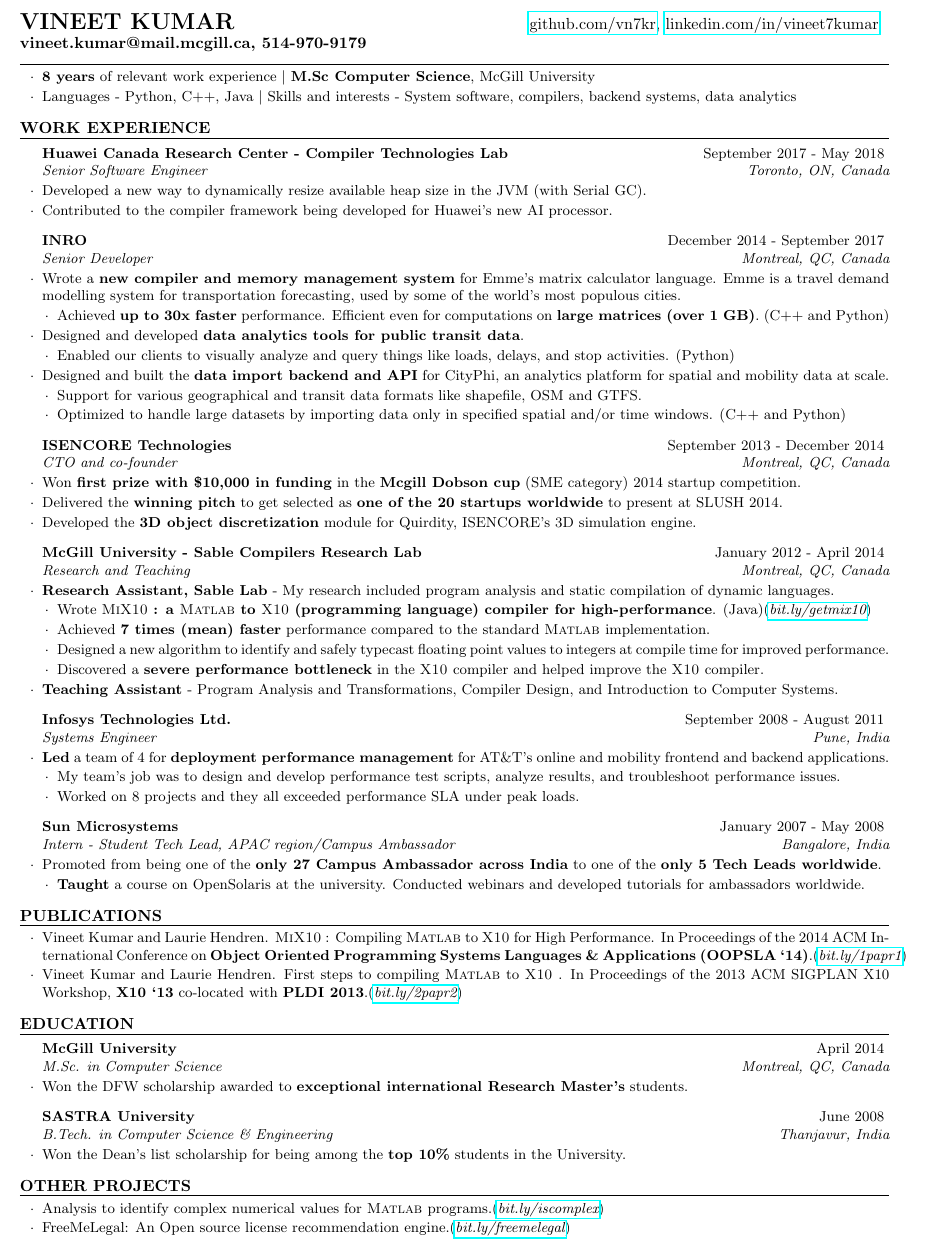
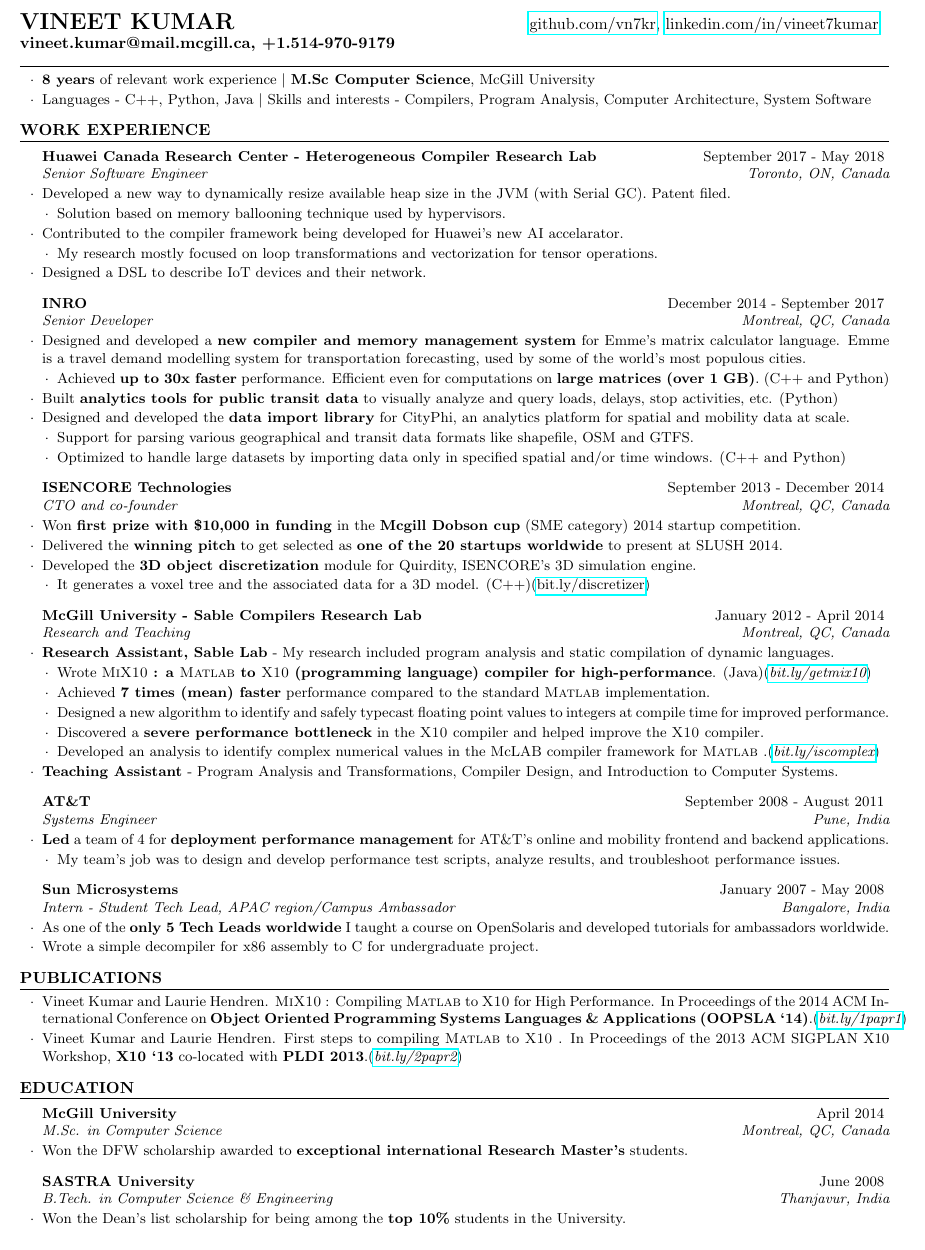
Before and after one commit to vntkmr/Resume, a LaTeX CV (resume-main/vineet_kumar_resume.tex): part of the page, cut so that both start at the same text. Compiled offline with pdfLaTeX.

Commit message:
Version focused on Compiler work

```diff
--- a/resume-main/vineet_kumar_resume.tex
+++ b/resume-main/vineet_kumar_resume.tex
@@ -42,7 +42,7 @@
     \href{https://linkedin.com/in/vineet7kumar}{linkedin.com/in/vineet7kumar}
 }
 {
-    \textbf{vineet.kumar@mail.mcgill.ca, 514-970-9179}
+    \textbf{vineet.kumar@mail.mcgill.ca, +1.514-970-9179}
 }
 {%917 Avenue de Melrose, Montreal, QC, Canada - H4A 2R3}
 }
@@ -58,7 +58,7 @@
 \begin{lSubsection}
 \item \textbf{8 years} of relevant work experience
         $\vert$ \textbf{M.Sc Computer Science}, McGill University
-\item Languages - Python, C++, Java $\vert$ Skills and interests - System software, compilers, backend systems, data analytics
+\item Languages - C++, Python, Java $\vert$ Skills and interests - Compilers, Program Analysis, Computer Architecture, System Software
 \end{lSubsection}
 \end{rSection}
 
@@ -66,15 +66,22 @@
 %	WORK EXPERIENCE SECTION
 %------------------------------------------------------------------------------
 \begin{rSection}{Work Experience}
-\begin{rSubsection}{Huawei Canada Research Center - Compiler Technologies Lab}
+\begin{rSubsection}{Huawei Canada Research Center - Heterogeneous Compiler Research Lab}
 	{September 2017 - May 2018}{Senior Software Engineer}{Toronto, ON, Canada}
-\item Developed a new way to dynamically resize available heap size in the JVM (with Serial GC).
-\item Contributed to the compiler framework being developed for Huawei's new AI processor.
+\item Developed a new way to dynamically resize available heap size in the JVM (with Serial GC). Patent filed.
+\begin{lsubSubsection}
+\item Solution based on memory ballooning technique used by hypervisors.
+\end{lsubSubsection}
+\item Contributed to the compiler framework being developed for Huawei's new AI accelarator.
+\begin{lsubSubsection}
+\item My research mostly focused on loop transformations and vectorization for tensor operations.
+\end{lsubSubsection}
+\item Designed a DSL to describe IoT devices and their network.
 \end{rSubsection}
 
 \begin{rSubsection}{INRO}{December 2014 - September 2017}{Senior Developer}{Montreal,
         QC, Canada}
-\item Wrote a \textbf{new compiler and memory management system} for Emme's
+\item Designed and developed a \textbf{new compiler and memory management system} for Emme's
         matrix calculator language. Emme is a travel demand modelling system
         for transportation forecasting, used by some of the world's most
         populous cities.
@@ -82,16 +89,12 @@
 \item Achieved \textbf{up to 30x faster} performance. Efficient even for
         computations on \textbf{large matrices (over 1 GB)}. (C++ and Python)
 \end{lsubSubsection}
-\item Designed and developed \textbf{data analytics tools for public transit
-        data}.
-\begin{lsubSubsection}
-\item Enabled our clients to visually analyze and query things like
-        loads, delays, and stop activities. (Python)
-\end{lsubSubsection}
-\item Designed and built the \textbf{data import backend and API} for CityPhi,
+\item Built \textbf{analytics tools for public transit
+	data} to visually analyze and query loads, delays, stop activities, etc. (Python)
+\item Designed and developed the \textbf{data import library} for CityPhi,
         an analytics platform for spatial and mobility data at scale.
 \begin{lsubSubsection}
-\item Support for various geographical and transit data formats like shapefile,
+\item Support for parsing various geographical and transit data formats like shapefile,
         OSM and GTFS.
 \item Optimized to handle large datasets by importing data only in specified
         spatial and/or time windows. (C++ and Python)
@@ -104,12 +107,11 @@
         Dobson cup} (SME category) 2014 startup competition.
 \item Delivered the \textbf{winning pitch} to get selected as \textbf{one of
         the 20 startups worldwide} to present at SLUSH 2014.
-\item Developed the \textbf{3D object discretization} module for
-        Quirdity, ISENCORE's 3D simulation engine.
-%\begin{lsubSubsection}
-%\item It generates a voxel tree and the associated data for a 3D model.
-%        (C++)(\href{http://bit.ly/discretizer}{bit.ly/discretizer})
-%\end{lsubSubsection}
+\item Developed the \textbf{3D object discretization} module for Quirdity, ISENCORE's 3D simulation engine.
+\begin{lsubSubsection}
+\item It generates a voxel tree and the associated data for a 3D model.
+        (C++)(\href{http://bit.ly/discretizer}{bit.ly/discretizer})
+\end{lsubSubsection}
 \end{rSubsection}
 
 \begin{rSubsection}{McGill University - Sable Compilers Research Lab}{January
@@ -132,31 +134,29 @@
         performance.
 \item Discovered a \textbf{severe performance bottleneck} in the \xten compiler
         and helped improve the \xten compiler.
+\item Developed an analysis to identify complex numerical values in the McLAB compiler framework for \matlab.(\href{http://bit.ly/iscomplex}{\em{bit.ly/iscomplex}})
 \end{lsubSubsection}
 \item \textbf{Teaching Assistant} - Program Analysis and Transformations,
 	Compiler Design, and Introduction to Computer Systems.
 \end{rSubsection}
 
-\begin{rSubsection}{Infosys Technologies Ltd.}{September 2008 - August
+\begin{rSubsection}{AT\&T}{September 2008 - August
         2011}{Systems Engineer}{Pune, India}
 \item \textbf{Led} a team of 4 for \textbf{deployment performance management}
 	for AT\&T's online and mobility frontend and backend applications.
 \begin{lsubSubsection}
 \item My team's job was to design and develop performance test scripts, analyze
 	results, and troubleshoot performance issues.
-\item {Worked on 8 projects} and they all exceeded performance SLA under peak
-	loads.
+%\item {Worked on 8 projects} and they all exceeded performance SLA under peak loads.
 \end{lsubSubsection}
 \end{rSubsection}
 
 \begin{rSubsection}{Sun Microsystems}{January 2007 - May 2008}{Intern - Student
         Tech Lead, APAC region/Campus Ambassador}{Bangalore, India}
-\item Promoted from being one of the \textbf{only 27 Campus Ambassador across
-	India} to one of the \textbf{only 5 Tech Leads worldwide}.
-\begin{lsubSubsection}
-\item \textbf{Taught} a course on OpenSolaris at the university. Conducted
-	webinars and developed tutorials for ambassadors worldwide.
-\end{lsubSubsection}
+\item As one of the \textbf{only 5 Tech Leads worldwide} I taught a course on OpenSolaris and developed tutorials for ambassadors worldwide.
+\item Wrote a simple decompiler for x86 assembly to C for undergraduate project.
+%\item Promoted from being one of the \textbf{only 27 Campus Ambassador across
+%	India} to one of the \textbf{only 5 Tech Leads worldwide}.
 \end{rSubsection}
 \end{rSection}
 
@@ -213,7 +213,7 @@
 %------------------------------------------------------------------------------
 %PROJECTS SECTION TODO discode, distributed systems, networking
 %------------------------------------------------------------------------------
-\begin{rSection}{other projects}\smallskip \begin{lSubsection}
+%\begin{rSection}{other projects}\smallskip \begin{lSubsection}
 %\item Performance
 %Analysis and comparison of ZeroMQ and TCP (COMP 535 Computer networks, team of
 %three).(\href{http://bit.ly/1m0dcPE}{\em{bit.ly/1m0dcPE}})
@@ -222,17 +222,15 @@
 %  and latency to a TCP based P2P chat system.
 %\end{lsubSubsection}
 %
-\item Analysis to identify complex numerical values for \matlab
-        programs.(\href{http://bit.ly/iscomplex}{\em{bit.ly/iscomplex}})
 %\begin{lsubSubsection}
 %\item Developed a language to express information propagation through library
 %function calls.%(\href{http://bit.ly/1ezq93q}{\em{bit.ly/1ezq93q}})
 %\end{lsubSubsection}
 
-\item FreeMeLegal: An Open source license recommendation
-engine.(\href{http://bit.ly/freemelegal}{\em{bit.ly/freemelegal}})
-\end{lSubsection}
-\end{rSection}
+%\item FreeMeLegal: An Open source license recommendation
+%engine.(\href{http://bit.ly/freemelegal}{\em{bit.ly/freemelegal}})
+%\end{lSubsection}
+%\end{rSection}
 %\newpage
 
 %-----------------------------------------------------------------------------
```
Also changed, not shown: resume-main/vineet_kumar_resume.pdf.
